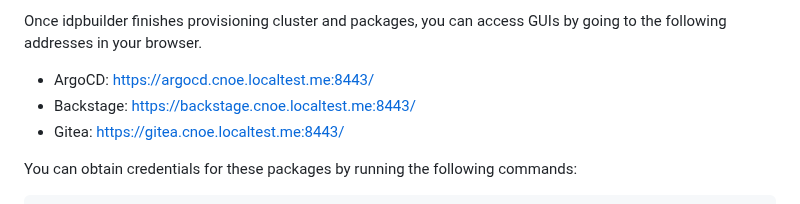
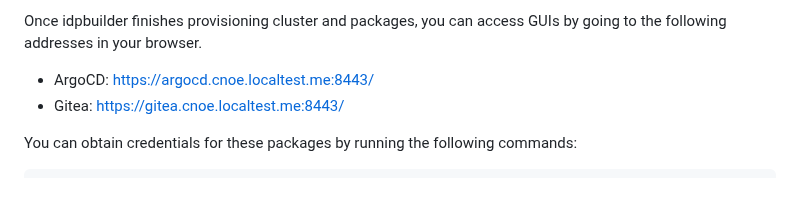
Before and after one commit to cnoe-io/idpbuilder, a Markdown page: README.md, the part around the change. GitHub-like rendering.

Commit message:
We no longer install backstage by default so remove this from README
Signed-off-by: Greg Haynes <greg.haynes@autodesk.com>

```diff
--- a/README.md
+++ b/README.md
@@ -46,7 +46,6 @@ See the [Architecture](#Architecture) section for more information on further in
 Once idpbuilder finishes provisioning cluster and packages, you can access GUIs by going to the following addresses in your browser.
 
 * ArgoCD: https://argocd.cnoe.localtest.me:8443/
-* Backstage: https://backstage.cnoe.localtest.me:8443/
 * Gitea: https://gitea.cnoe.localtest.me:8443/
 
 You can obtain credentials for these packages by running the following commands:
```
